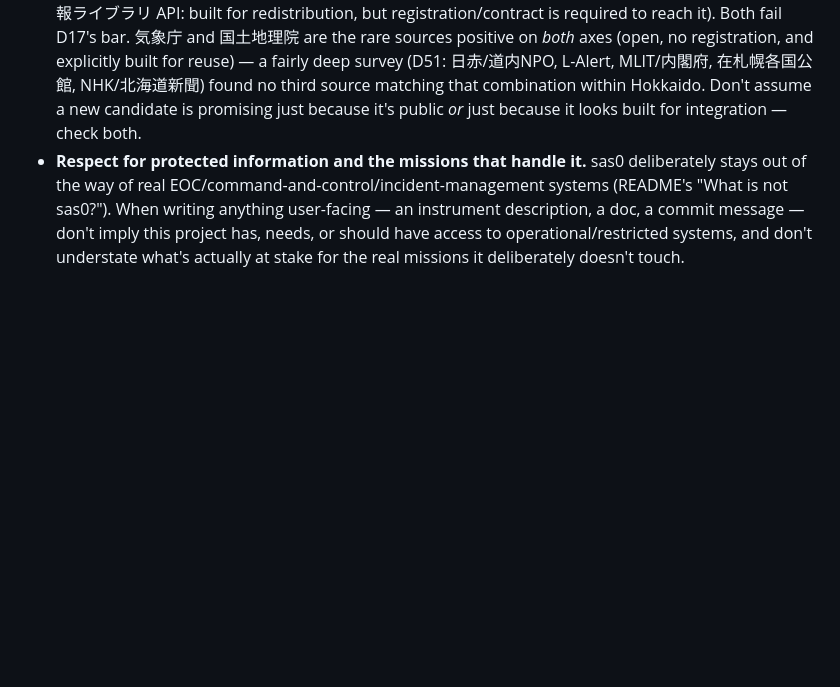
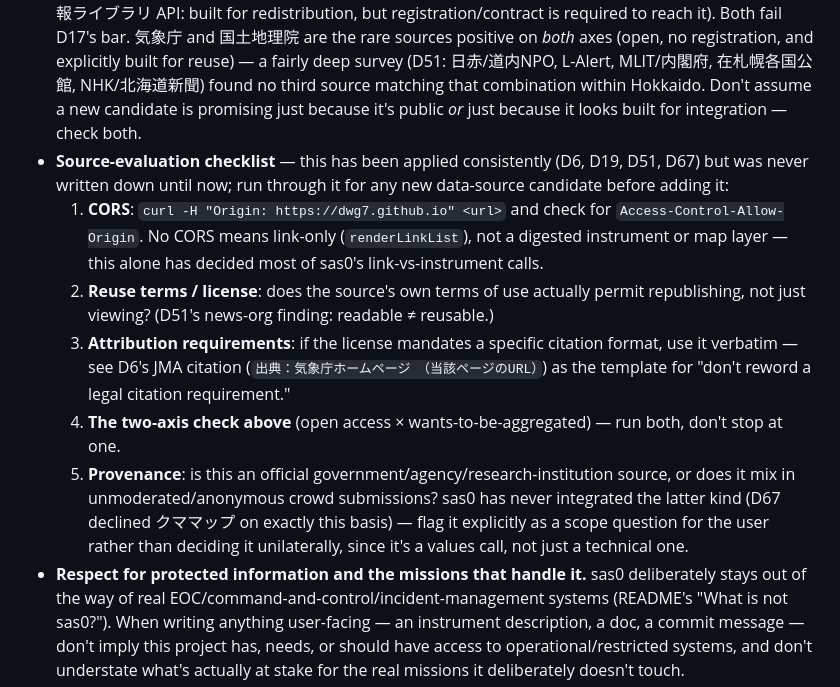
Before and after one commit to dwg7/sas0, a Markdown page: CLAUDE.md, the part around the change. Rendered like a GitHub page; blank space fills up the shorter version.

Commit message:
CLAUDE.md: 情報源評価のチェックリストを明文化
D6/D19/D51/D67で一貫して踏んできたが、これまで明文化していなかった
手順（CORS確認・利用規約・出典表記・オープン/取り込まれたい2軸・
公式機関か未審査crowdsourceか）を「Project philosophy」節に
チェックリストとして追記。cafebabeとの相談がきっかけ。

Co-Authored-By: Claude Sonnet 5 <noreply@anthropic.com>

```diff
--- a/CLAUDE.md
+++ b/CLAUDE.md
@@ -10,6 +10,12 @@ sas0 is a project of DWG7 (UN Smart Maps Group), a Domain Working Group of the [
 
 - **Open data only, as a hard boundary, not a TODO.** Every instrument here (D11, D15) pulls from data that's already genuinely public — JMA's feeds, GSI's portal, municipalities' own published pages. Never add an authenticated, internal, or otherwise non-public data source to sas0, even if a future maintainer happens to have access to one. This isn't an oversight to eventually fix — see [DECISIONS.md](DECISIONS.md) D17 for why: the open-only scope is itself the point (proving the architecture works from public data, no backend), and a future *internal* service integrating protected data would be a separate, properly access-controlled project, not a mode of this one.
 - **When evaluating a new data-source candidate, "open access" and "wants to be aggregated" are two independent axes, not one.** A source can be freely readable (no login) yet explicitly prohibit reuse (news orgs: NHK/北海道新聞's RSS is public but their terms forbid republishing it, and D51's survey found no CORS either) — or reuse-friendly by design yet access-gated (L-Alert, MLIT's 不動産情報ライブラリ API: built for redistribution, but registration/contract is required to reach it). Both fail D17's bar. 気象庁 and 国土地理院 are the rare sources positive on *both* axes (open, no registration, and explicitly built for reuse) — a fairly deep survey (D51: 日赤/道内NPO, L-Alert, MLIT/内閣府, 在札幌各国公館, NHK/北海道新聞) found no third source matching that combination within Hokkaido. Don't assume a new candidate is promising just because it's public *or* just because it looks built for integration — check both.
+- **Source-evaluation checklist** — this has been applied consistently (D6, D19, D51, D67) but was never written down until now; run through it for any new data-source candidate before adding it:
+  1. **CORS**: `curl -H "Origin: https://dwg7.github.io" <url>` and check for `Access-Control-Allow-Origin`. No CORS means link-only (`renderLinkList`), not a digested instrument or map layer — this alone has decided most of sas0's link-vs-instrument calls.
+  2. **Reuse terms / license**: does the source's own terms of use actually permit republishing, not just viewing? (D51's news-org finding: readable ≠ reusable.)
+  3. **Attribution requirements**: if the license mandates a specific citation format, use it verbatim — see D6's JMA citation (`出典：気象庁ホームページ　（当該ページのURL）`) as the template for "don't reword a legal citation requirement."
+  4. **The two-axis check above** (open access × wants-to-be-aggregated) — run both, don't stop at one.
+  5. **Provenance**: is this an official government/agency/research-institution source, or does it mix in unmoderated/anonymous crowd submissions? sas0 has never integrated the latter kind (D67 declined クママップ on exactly this basis) — flag it explicitly as a scope question for the user rather than deciding it unilaterally, since it's a values call, not just a technical one.
 - **Respect for protected information and the missions that handle it.** sas0 deliberately stays out of the way of real EOC/command-and-control/incident-management systems (README's "What is not sas0?"). When writing anything user-facing — an instrument description, a doc, a commit message — don't imply this project has, needs, or should have access to operational/restricted systems, and don't understate what's actually at stake for the real missions it deliberately doesn't touch.
 - **Why Open MCT specifically** is not incidental — see [DECISIONS.md](DECISIONS.md) D16. Keep that framing (NASA's own mission-control engine, reused unmodified for open civilian data) in mind when it's relevant, rather than treating Open MCT as an interchangeable dashboard library.
 - **User-facing text is Japanese**, including instrument names, descriptions, and UI copy — this project's primary audience reads Japanese, and mixing languages in the running UI reads as unfinished. Proper nouns that are genuinely names (e.g. "Spiccato") stay as-is. This repo's own docs (README/DECISIONS/HANDOVER/CLAUDE) stay in English by prior decision — the language split is by audience (docs = maintainers, UI = end users), not inconsistency.
```
